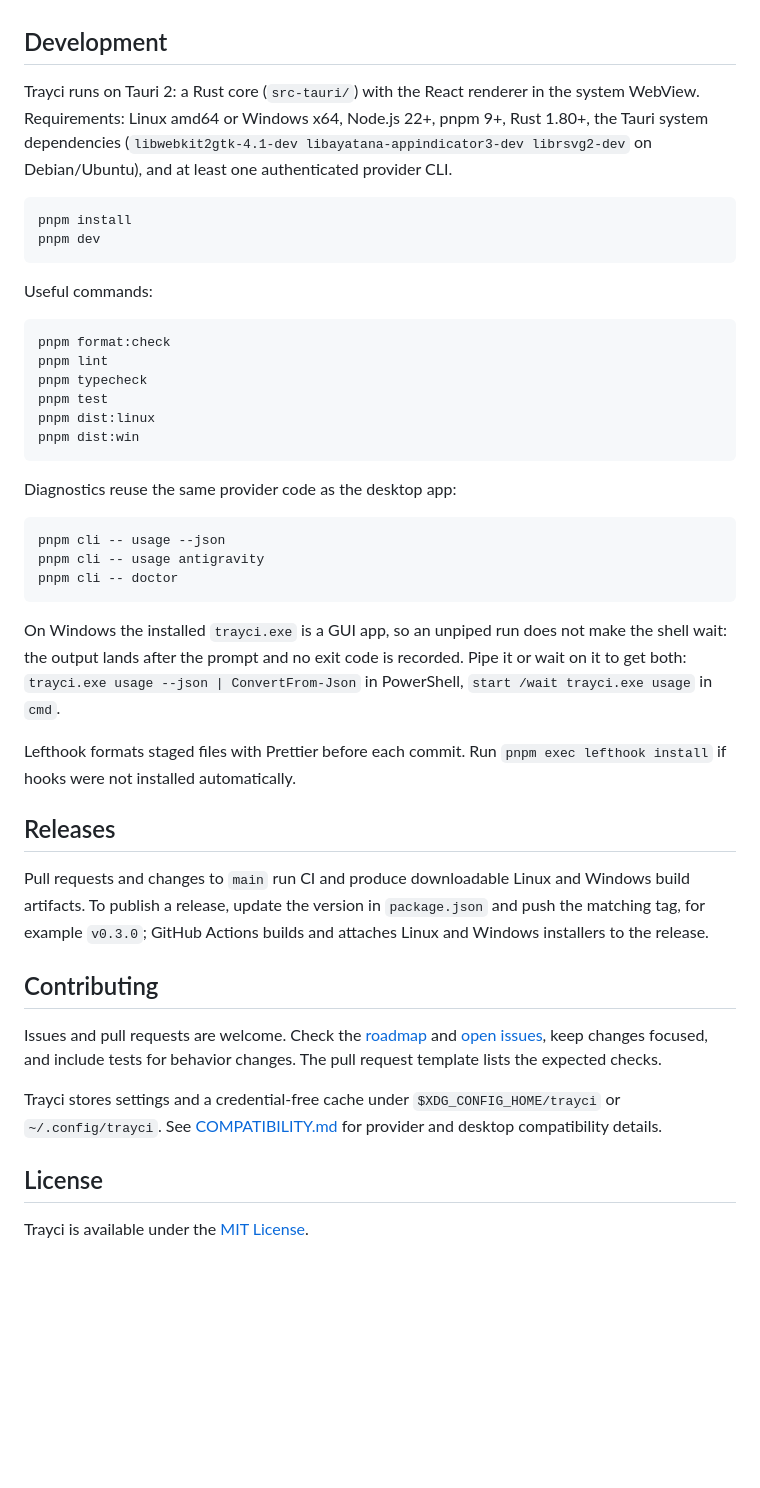
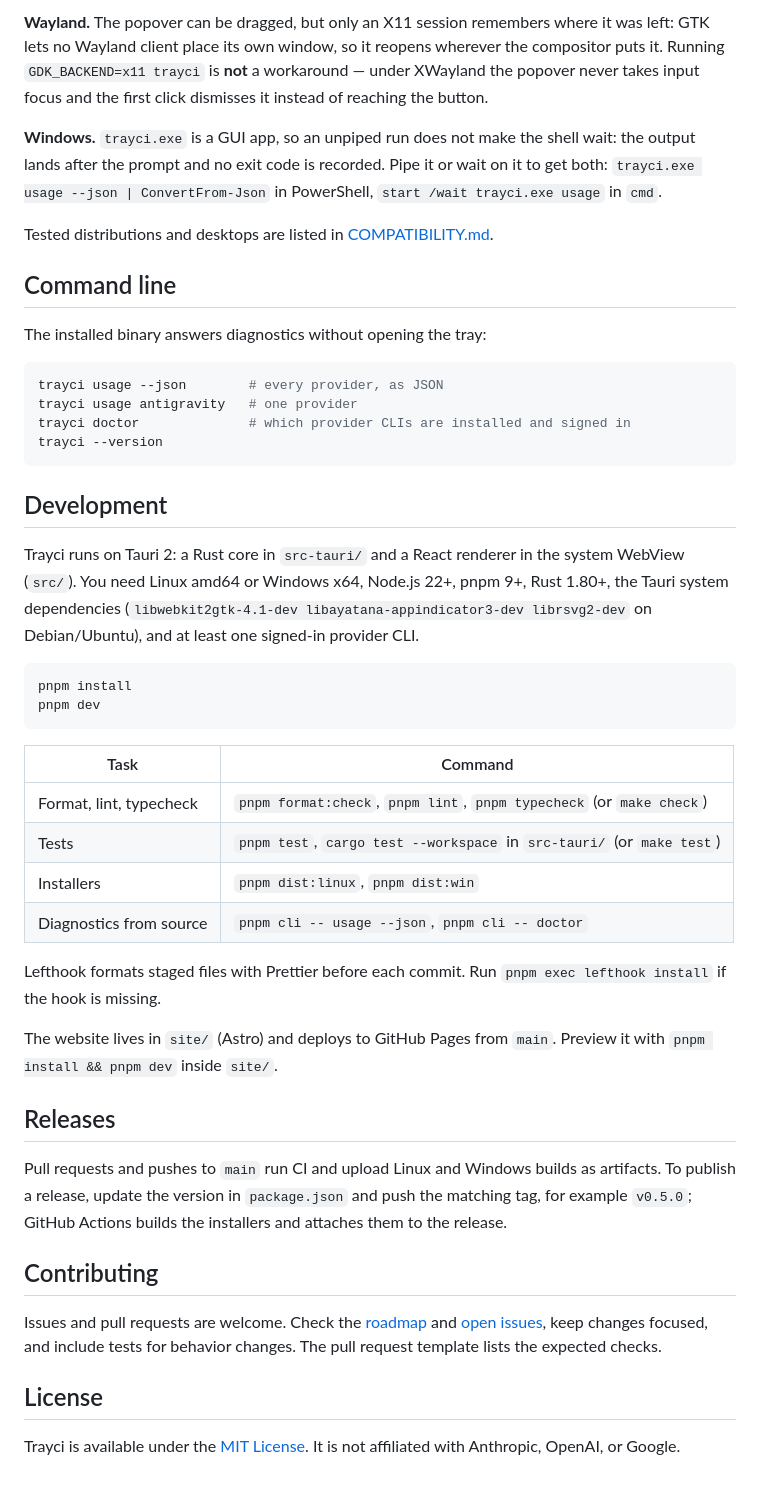
Before and after one commit to reqhiem/trayci, a Markdown page: README.md, the part around one of its changes. Drawn GitHub-style; blank space fills up the shorter version.

````diff
--- a/README.md
+++ b/README.md
@@ -48,46 +75,48 @@ The popover can be dragged on Wayland too, but only an X11 session remembers whe
+**Wayland.** The popover can be dragged, but only an X11 session remembers where it was left: GTK lets no Wayland client place its own window, so it reopens wherever the compositor puts it. Running `GDK_BACKEND=x11 trayci` is **not** a workaround — under XWayland the popover never takes input focus and the first click dismisses it instead of reaching the button.
+
+**Windows.** `trayci.exe` is a GUI app, so an unpiped run does not make the shell wait: the output lands after the prompt and no exit code is recorded. Pipe it or wait on it to get both: `trayci.exe usage --json | ConvertFrom-Json` in PowerShell, `start /wait trayci.exe usage` in `cmd`.
+
+Tested distributions and desktops are listed in [COMPATIBILITY.md](COMPATIBILITY.md).
+
+## Command line
+
+The installed binary answers diagnostics without opening the tray:
+
+```bash
+trayci usage --json        # every provider, as JSON
+trayci usage antigravity   # one provider
+trayci doctor              # which provider CLIs are installed and signed in
+trayci --version
+```
 
 ## Development
 
-Trayci runs on Tauri 2: a Rust core (`src-tauri/`) with the React renderer in the system WebView. Requirements: Linux amd64 or Windows x64, Node.js 22+, pnpm 9+, Rust 1.80+, the Tauri system dependencies (`libwebkit2gtk-4.1-dev libayatana-appindicator3-dev librsvg2-dev` on Debian/Ubuntu), and at least one authenticated provider CLI.
+Trayci runs on Tauri 2: a Rust core in `src-tauri/` and a React renderer in the system WebView (`src/`). You need Linux amd64 or Windows x64, Node.js 22+, pnpm 9+, Rust 1.80+, the Tauri system dependencies (`libwebkit2gtk-4.1-dev libayatana-appindicator3-dev librsvg2-dev` on Debian/Ubuntu), and at least one signed-in provider CLI.
 
 ```bash
 pnpm install
 pnpm dev
 ```
 
-Useful commands:
+| Task                    | Command                                                                |
+| ----------------------- | ---------------------------------------------------------------------- |
+| Format, lint, typecheck | `pnpm format:check`, `pnpm lint`, `pnpm typecheck` (or `make check`)   |
+| Tests                   | `pnpm test`, `cargo test --workspace` in `src-tauri/` (or `make test`) |
+| Installers              | `pnpm dist:linux`, `pnpm dist:win`                                     |
+| Diagnostics from source | `pnpm cli -- usage --json`, `pnpm cli -- doctor`                       |
 
-```bash
-pnpm format:check
-pnpm lint
-pnpm typecheck
-pnpm test
-pnpm dist:linux
-pnpm dist:win
-```
+Lefthook formats staged files with Prettier before each commit. Run `pnpm exec lefthook install` if the hook is missing.
 
-Diagnostics reuse the same provider code as the desktop app:
-
-```bash
-pnpm cli -- usage --json
-pnpm cli -- usage antigravity
-pnpm cli -- doctor
-```
-
-On Windows the installed `trayci.exe` is a GUI app, so an unpiped run does not make the shell wait: the output lands after the prompt and no exit code is recorded. Pipe it or wait on it to get both: `trayci.exe usage --json | ConvertFrom-Json` in PowerShell, `start /wait trayci.exe usage` in `cmd`.
-
-Lefthook formats staged files with Prettier before each commit. Run `pnpm exec lefthook install` if hooks were not installed automatically.
+The website lives in `site/` (Astro) and deploys to GitHub Pages from `main`. Preview it with `pnpm install && pnpm dev` inside `site/`.
 
 ## Releases
 
-Pull requests and changes to `main` run CI and produce downloadable Linux and Windows build artifacts. To publish a release, update the version in `package.json` and push the matching tag, for example `v0.3.0`; GitHub Actions builds and attaches Linux and Windows installers to the release.
+Pull requests and pushes to `main` run CI and upload Linux and Windows builds as artifacts. To publish a release, update the version in `package.json` and push the matching tag, for example `v0.5.0`; GitHub Actions builds the installers and attaches them to the release.
 
 ## Contributing
 
 Issues and pull requests are welcome. Check the [roadmap](https://github.com/reqhiem/trayci/projects) and [open issues](https://github.com/reqhiem/trayci/issues), keep changes focused, and include tests for behavior changes. The pull request template lists the expected checks.
 
-Trayci stores settings and a credential-free cache under `$XDG_CONFIG_HOME/trayci` or `~/.config/trayci`. See [COMPATIBILITY.md](COMPATIBILITY.md) for provider and desktop compatibility details.
-
 ## License
 
-Trayci is available under the [MIT License](LICENSE).
+Trayci is available under the [MIT License](LICENSE). It is not affiliated with Anthropic, OpenAI, or Google.
````
Also changed, not shown: other parts of README.md (+44 -17 lines).
